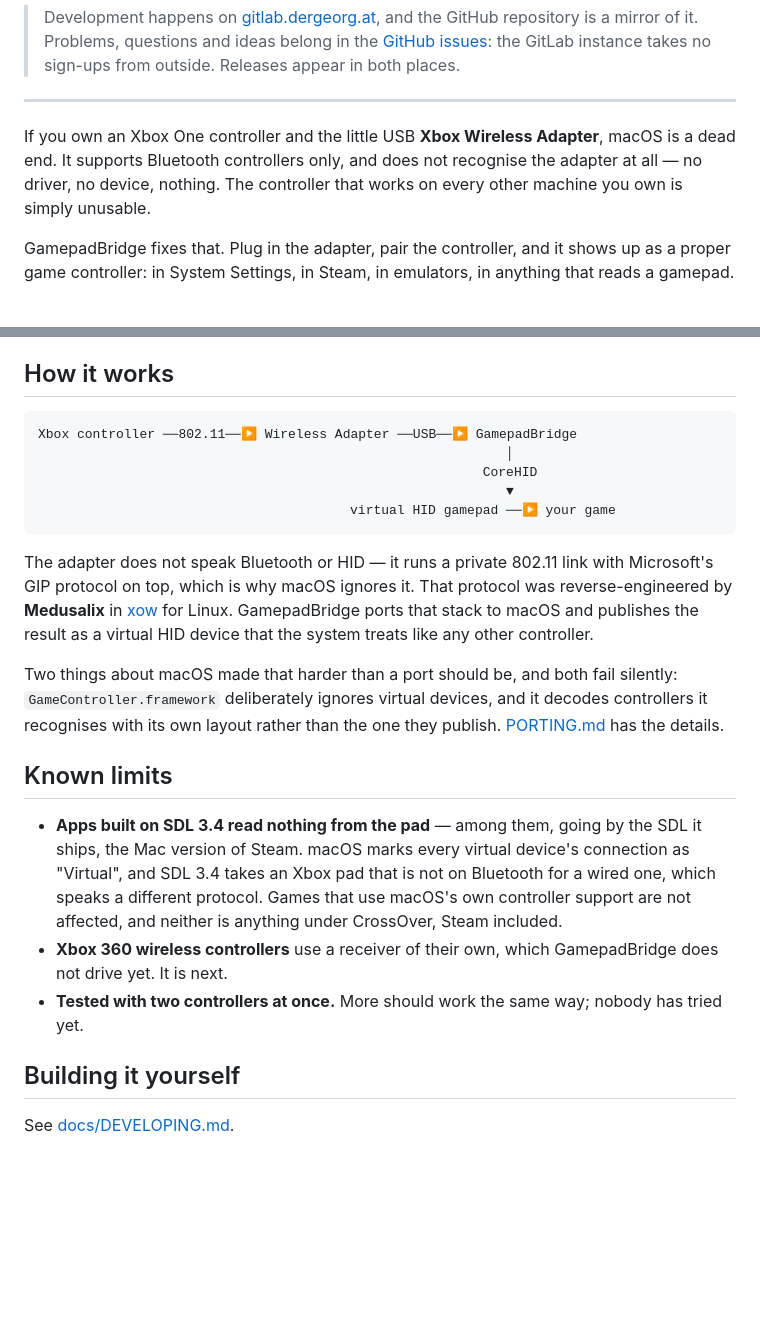
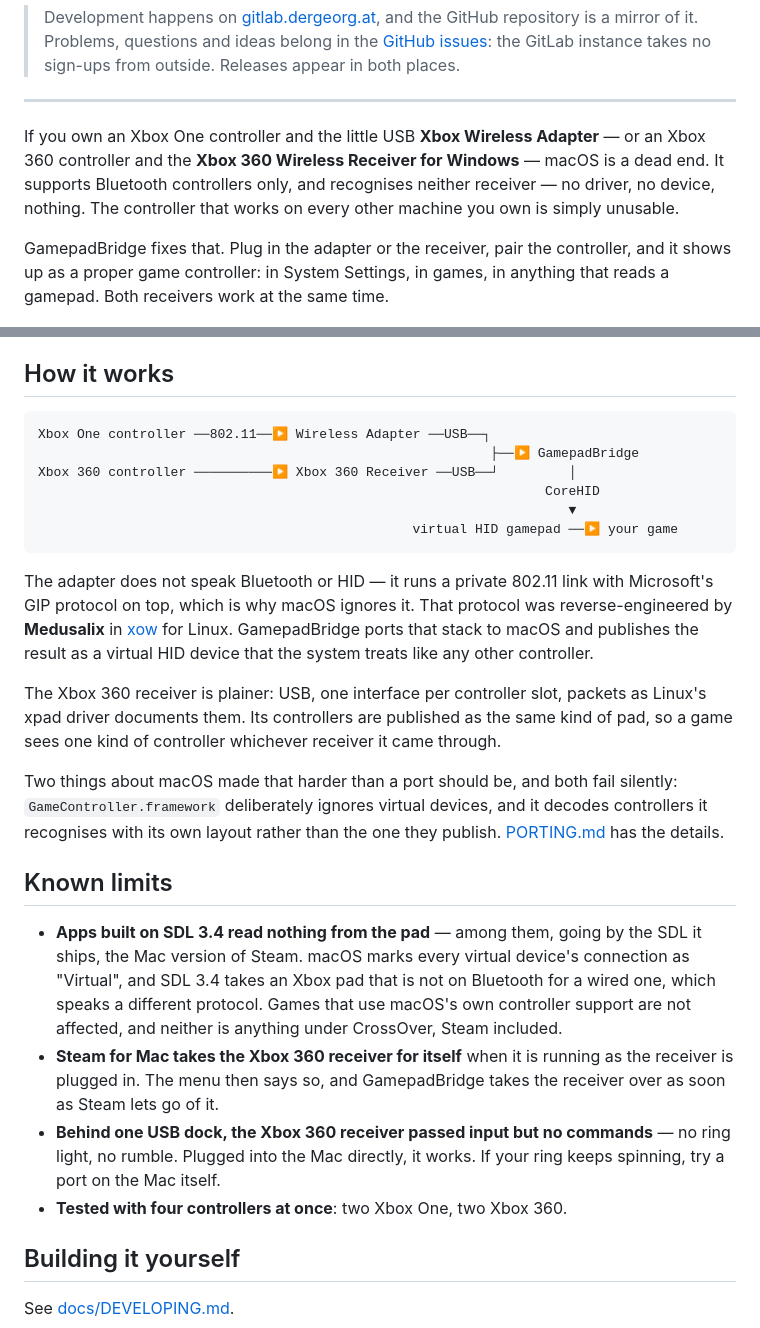
Before and after one commit to DerGeorg/GamepadBridge-xbox-mac, a Markdown page: README.md, 2 parts joined by grey strips. Rendered like a GitHub page; blank space fills up the shorter version.

````diff
--- a/README.md
+++ b/README.md
@@ -29,13 +29,15 @@ Signed &amp; notarized · Updates itself · No Homebrew required
 ---
 
 If you own an Xbox One controller and the little USB **Xbox Wireless
-Adapter**, macOS is a dead end. It supports Bluetooth controllers only, and
-does not recognise the adapter at all — no driver, no device, nothing. The
+Adapter** — or an Xbox 360 controller and the **Xbox 360 Wireless Receiver
+for Windows** — macOS is a dead end. It supports Bluetooth controllers only,
+and recognises neither receiver — no driver, no device, nothing. The
 controller that works on every other machine you own is simply unusable.
 
-GamepadBridge fixes that. Plug in the adapter, pair the controller, and it
-shows up as a proper game controller: in System Settings, in Steam, in
-emulators, in anything that reads a gamepad.
+GamepadBridge fixes that. Plug in the adapter or the receiver, pair the
+controller, and it shows up as a proper game controller: in System Settings,
+in games, in anything that reads a gamepad. Both receivers work at the same
+time.
 
 <div align="center">
 
@@ -102,11 +112,12 @@ permission off as you grant it.
 ## How it works
 
 ```
-Xbox controller ──802.11──▶ Wireless Adapter ──USB──▶ GamepadBridge
-                                                            │
-                                                         CoreHID
-                                                            ▼
-                                        virtual HID gamepad ──▶ your game
+Xbox One controller ──802.11──▶ Wireless Adapter ──USB──┐
+                                                          ├──▶ GamepadBridge
+Xbox 360 controller ──────────▶ Xbox 360 Receiver ──USB──┘         │
+                                                                 CoreHID
+                                                                    ▼
+                                                virtual HID gamepad ──▶ your game
 ```
 
 The adapter does not speak Bluetooth or HID — it runs a private 802.11 link
@@ -115,6 +126,11 @@ protocol was reverse-engineered by **Medusalix** in
 [xow](https://github.com/medusalix/xow) for Linux. GamepadBridge ports that
 stack to macOS and publishes the result as a virtual HID device that the
 system treats like any other controller.
+
+The Xbox 360 receiver is plainer: USB, one interface per controller slot,
+packets as Linux's xpad driver documents them. Its controllers are published
+as the same kind of pad, so a game sees one kind of controller whichever
+receiver it came through.
 
 Two things about macOS made that harder than a port should be, and both fail
 silently: `GameController.framework` deliberately ignores virtual devices, and
@@ -129,10 +145,13 @@ they publish. [PORTING.md](docs/PORTING.md) has the details.
   on Bluetooth for a wired one, which speaks a different protocol. Games that
   use macOS's own controller support are not affected, and neither is
   anything under CrossOver, Steam included.
-- **Xbox 360 wireless controllers** use a receiver of their own, which
-  GamepadBridge does not drive yet. It is next.
-- **Tested with two controllers at once.** More should work the same way;
-  nobody has tried yet.
+- **Steam for Mac takes the Xbox 360 receiver for itself** when it is
+  running as the receiver is plugged in. The menu then says so, and
+  GamepadBridge takes the receiver over as soon as Steam lets go of it.
+- **Behind one USB dock, the Xbox 360 receiver passed input but no
+  commands** — no ring light, no rumble. Plugged into the Mac directly, it
+  works. If your ring keeps spinning, try a port on the Mac itself.
+- **Tested with four controllers at once**: two Xbox One, two Xbox 360.
 
 ## Building it yourself
 
````
Also changed, not shown: other parts of README.md (+13 -5 lines), docs/DEVELOPING.md (+49 -6 lines).
